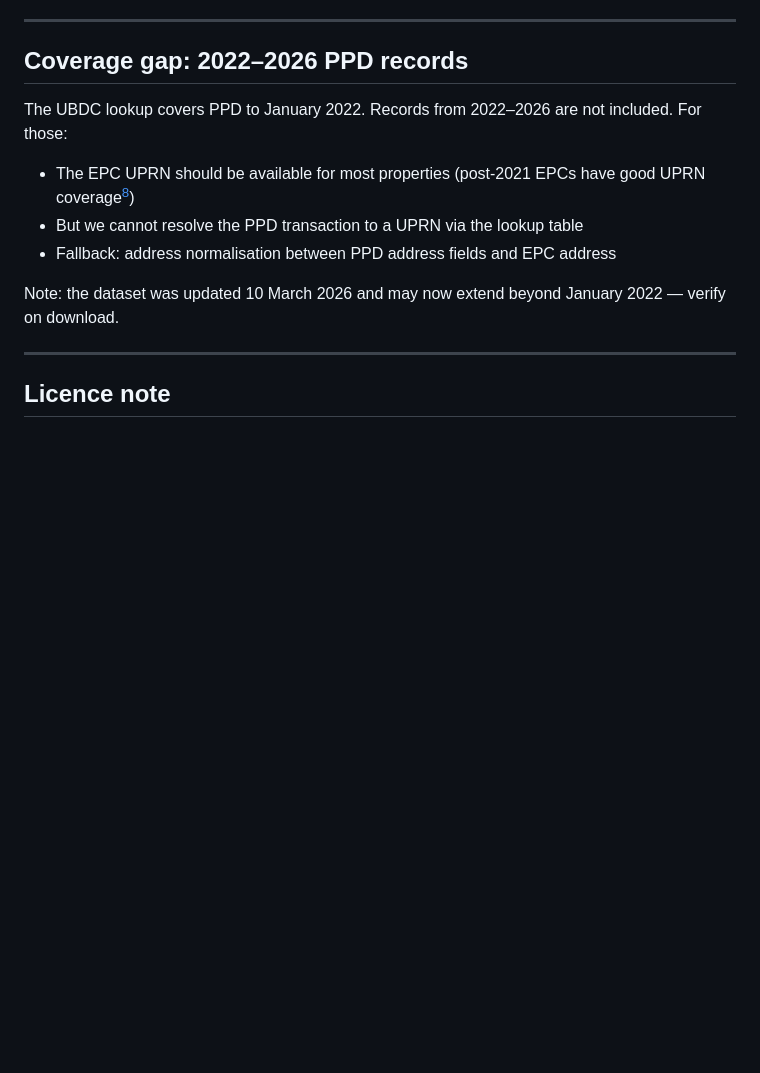
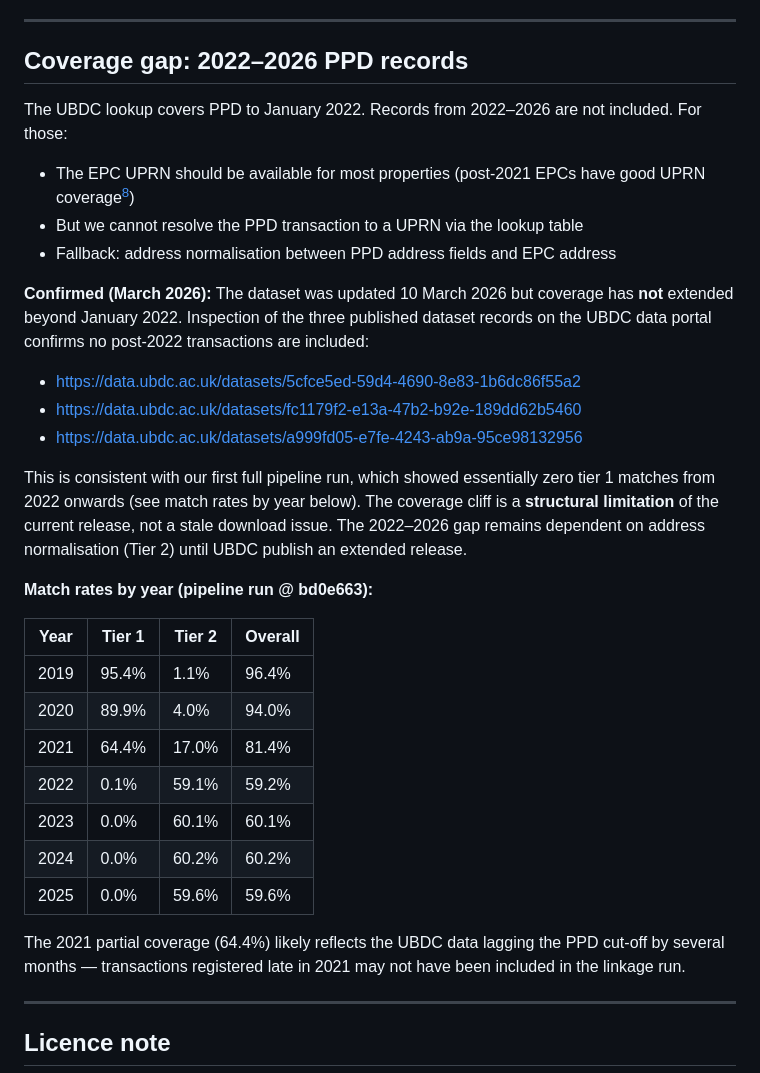
Before and after one commit to huwd/houseprices, a Markdown page: research/ubdc-ppd-uprn-lookup.md, the part around the change. Rendered like a GitHub page; blank space fills up the shorter version.

Commit message:
docs: confirm UBDC coverage does not extend beyond Jan 2022
Investigated the March 2026 UBDC release (issue #48). All three
published dataset records on the UBDC data portal confirm no
post-2022 transactions are included. The coverage cliff visible in
our first pipeline run (0% tier 1 from 2022 onwards) is a structural
limitation of the current release, not a stale download.

Record match rates by year and the three dataset URLs as evidence.
Update the coverage gap note from speculative to confirmed.

Closes #48

Co-Authored-By: Claude Sonnet 4.6 <noreply@anthropic.com>

```diff
--- a/research/ubdc-ppd-uprn-lookup.md
+++ b/research/ubdc-ppd-uprn-lookup.md
@@ -108,8 +108,36 @@ included. For those:
 - But we cannot resolve the PPD transaction to a UPRN via the lookup table
 - Fallback: address normalisation between PPD address fields and EPC address
 
-Note: the dataset was updated 10 March 2026 and may now extend beyond January
-2022 — verify on download.
+**Confirmed (March 2026):** The dataset was updated 10 March 2026 but coverage
+has **not** extended beyond January 2022. Inspection of the three published
+dataset records on the UBDC data portal confirms no post-2022 transactions are
+included:
+
+- https://data.ubdc.ac.uk/datasets/5cfce5ed-59d4-4690-8e83-1b6dc86f55a2
+- https://data.ubdc.ac.uk/datasets/fc1179f2-e13a-47b2-b92e-189dd62b5460
+- https://data.ubdc.ac.uk/datasets/a999fd05-e7fe-4243-ab9a-95ce98132956
+
+This is consistent with our first full pipeline run, which showed essentially
+zero tier 1 matches from 2022 onwards (see match rates by year below). The
+coverage cliff is a **structural limitation** of the current release, not a
+stale download issue. The 2022–2026 gap remains dependent on address
+normalisation (Tier 2) until UBDC publish an extended release.
+
+**Match rates by year (pipeline run @ bd0e663):**
+
+| Year | Tier 1 | Tier 2 | Overall |
+|---|---|---|---|
+| 2019 | 95.4% | 1.1% | 96.4% |
+| 2020 | 89.9% | 4.0% | 94.0% |
+| 2021 | 64.4% | 17.0% | 81.4% |
+| 2022 | 0.1% | 59.1% | 59.2% |
+| 2023 | 0.0% | 60.1% | 60.1% |
+| 2024 | 0.0% | 60.2% | 60.2% |
+| 2025 | 0.0% | 59.6% | 59.6% |
+
+The 2021 partial coverage (64.4%) likely reflects the UBDC data lagging the
+PPD cut-off by several months — transactions registered late in 2021 may not
+have been included in the linkage run.
 
 ---
 
```
